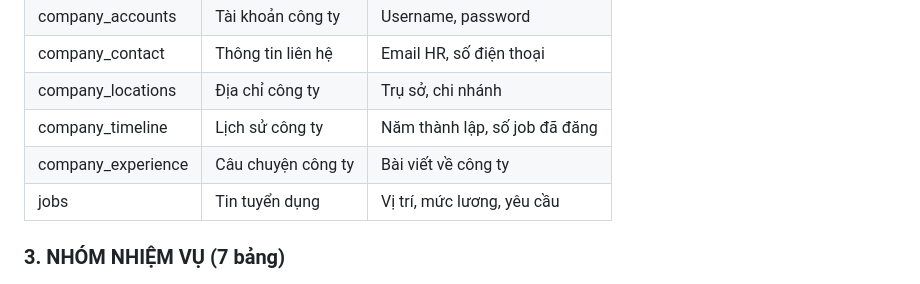
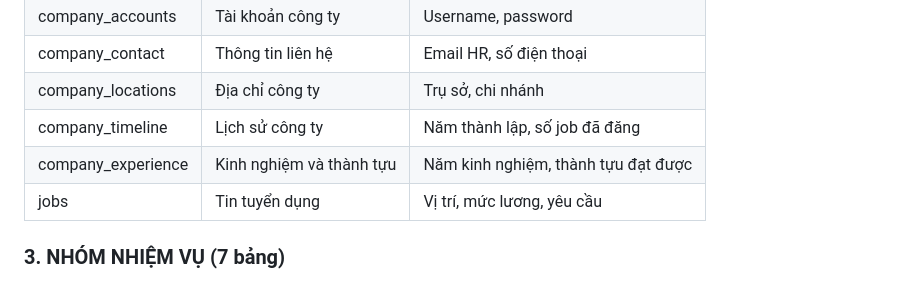
Before and after one commit to vanujiash9/f, a Markdown page: README.md, the part around the change. Rendered like a GitHub page.

```diff
--- a/README.md
+++ b/README.md
@@ -60,7 +60,7 @@
 | company_contact | Thông tin liên hệ | Email HR, số điện thoại |
 | company_locations | Địa chỉ công ty | Trụ sở, chi nhánh |
 | company_timeline | Lịch sử công ty | Năm thành lập, số job đã đăng |
-| company_experience | Câu chuyện công ty | Bài viết về công ty |
+| company_experience | Kinh nghiệm và thành tựu | Năm kinh nghiệm, thành tựu đạt được |
 | jobs | Tin tuyển dụng | Vị trí, mức lương, yêu cầu |
 
 ### 3. NHÓM NHIỆM VỤ (7 bảng)
```
